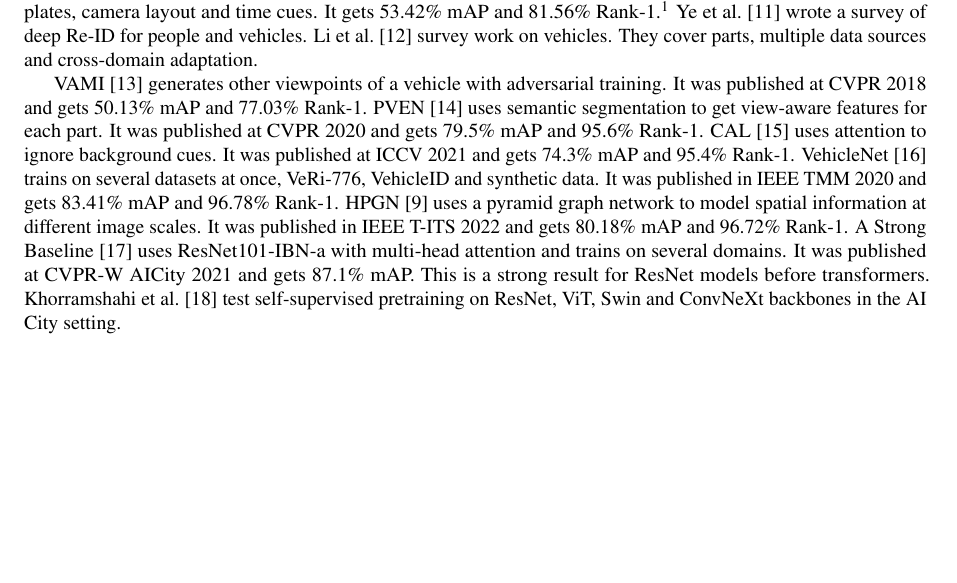
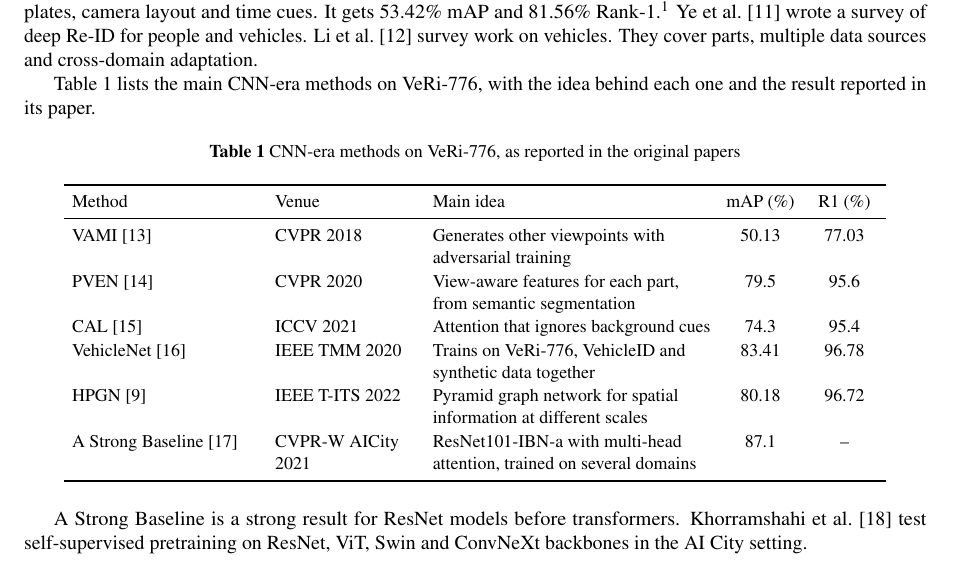
Before and after one commit to seifheakal/athar-paper, a LaTeX document (main.tex, which reads sections/05_rel_cnn.tex): part of page 3 of 26, cut so that both start at the same text, the shorter picture padded with empty space. Compiled offline with pdfLaTeX.

Commit message:
Unit 05: CNN-era methods as a table
Co-Authored-By: Claude Sonnet 5.5 <noreply@anthropic.com>

```diff
--- a/sections/05_rel_cnn.tex
+++ b/sections/05_rel_cnn.tex
@@ -7,10 +7,25 @@ Liu et al.~\cite{liu2016veri} introduced the VeRi-776 benchmark. PROVID~\cite{li
 respective papers and reproduced throughout the survey
 literature~\cite{ye2022survey,li2024vehiclereidsurvey}.} Ye et al.~\cite{ye2022survey} wrote a survey of deep Re-ID for people and vehicles. Li et al.~\cite{li2024vehiclereidsurvey} survey work on vehicles. They cover parts, multiple data sources and cross-domain adaptation.
 
-VAMI~\cite{zhou2018vami} generates other viewpoints of a vehicle with adversarial training. It was published at CVPR 2018 and gets 50.13\% mAP and 77.03\% Rank-1.
-PVEN~\cite{meng2020pven} uses semantic segmentation to get view-aware features for each part. It was published at CVPR 2020 and gets 79.5\% mAP and 95.6\% Rank-1.
-CAL~\cite{rao2021cal} uses attention to ignore background cues. It was published at ICCV 2021 and gets 74.3\% mAP and 95.4\% Rank-1.
-VehicleNet~\cite{zheng2020vehiclenet} trains on several datasets at once, VeRi-776, VehicleID and synthetic data. It was published in IEEE TMM 2020 and gets 83.41\% mAP and 96.78\% Rank-1.
-HPGN~\cite{shen2022hpgn} uses a pyramid graph network to model spatial information at different image scales. It was published in IEEE T-ITS 2022 and gets 80.18\% mAP and 96.72\% Rank-1.
-A Strong Baseline~\cite{cybercore2021strong} uses ResNet101-IBN-a with multi-head attention and trains on several domains. It was published at CVPR-W AICity 2021 and gets 87.1\% mAP. This is a strong result for ResNet models before transformers.
-Khorramshahi et al.~\cite{khorramshahi2023selfsupervision} test self-supervised pretraining on ResNet, ViT, Swin and ConvNeXt backbones in the AI City setting.
+Table~\ref{tab:cnn_era} lists the main CNN-era methods on VeRi-776, with the idea behind each one and the result reported in its paper.
+
+\begin{table}[!ht]
+  \centering
+  \caption{CNN-era methods on VeRi-776, as reported in the original papers}
+  \label{tab:cnn_era}
+  \small
+  \begin{tabular}{L{3.3cm}L{2.5cm}L{4.9cm}C{1.2cm}C{1.2cm}}
+    \toprule
+    Method & Venue & Main idea & mAP~(\%) & R1~(\%) \\
+    \midrule
+    VAMI~\cite{zhou2018vami} & CVPR 2018 & Generates other viewpoints with adversarial training & 50.13 & 77.03 \\
+    PVEN~\cite{meng2020pven} & CVPR 2020 & View-aware features for each part, from semantic segmentation & 79.5 & 95.6 \\
+    CAL~\cite{rao2021cal} & ICCV 2021 & Attention that ignores background cues & 74.3 & 95.4 \\
+    VehicleNet~\cite{zheng2020vehiclenet} & IEEE TMM 2020 & Trains on VeRi-776, VehicleID and synthetic data together & 83.41 & 96.78 \\
+    HPGN~\cite{shen2022hpgn} & IEEE T-ITS 2022 & Pyramid graph network for spatial information at different scales & 80.18 & 96.72 \\
+    A Strong Baseline~\cite{cybercore2021strong} & CVPR-W AICity 2021 & ResNet101-IBN-a with multi-head attention, trained on several domains & 87.1 & -- \\
+    \bottomrule
+  \end{tabular}
+\end{table}
+
+A Strong Baseline is a strong result for ResNet models before transformers. Khorramshahi et al.~\cite{khorramshahi2023selfsupervision} test self-supervised pretraining on ResNet, ViT, Swin and ConvNeXt backbones in the AI City setting.
```
Also changed, not shown: 1 other file.
